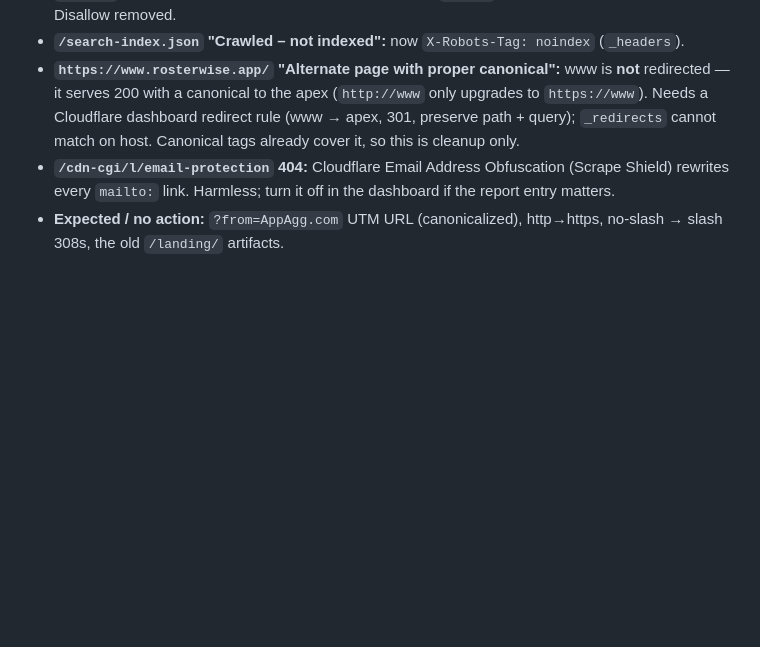
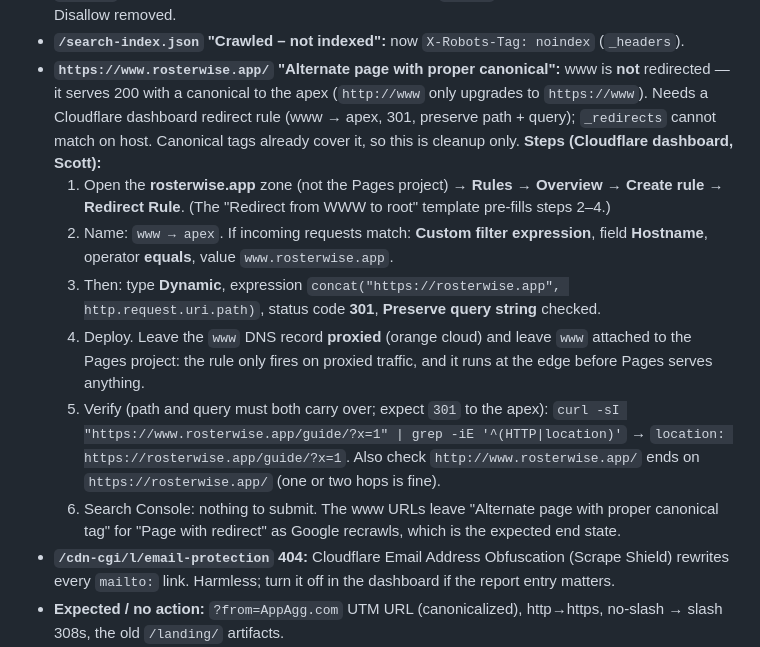
Before and after one commit to GrobeGames/rosterwise.app, a Markdown page: STATUS.md, the part around the change. Drawn GitHub-style; blank space fills up the shorter version.

Commit message:
docs(status): add the Cloudflare www-to-apex redirect steps
www.rosterwise.app still serves 200 with a canonical to the apex. Record
the dashboard Redirect Rule (hostname equals www, dynamic 301 to
https://rosterwise.app + path, query preserved) and how to verify it.

Co-Authored-By: Claude Opus 5.5 <noreply@anthropic.com>

```diff
--- a/STATUS.md
+++ b/STATUS.md
@@ -76,6 +76,27 @@ file as work lands.
   (`http://www` only upgrades to `https://www`). Needs a Cloudflare dashboard
   redirect rule (www → apex, 301, preserve path + query); `_redirects` cannot
   match on host. Canonical tags already cover it, so this is cleanup only.
+  **Steps (Cloudflare dashboard, Scott):**
+  1. Open the **rosterwise.app** zone (not the Pages project) → **Rules** →
+     **Overview** → **Create rule** → **Redirect Rule**. (The "Redirect from
+     WWW to root" template pre-fills steps 2–4.)
+  2. Name: `www → apex`. If incoming requests match: **Custom filter
+     expression**, field **Hostname**, operator **equals**, value
+     `www.rosterwise.app`.
+  3. Then: type **Dynamic**, expression
+     `concat("https://rosterwise.app", http.request.uri.path)`, status code
+     **301**, **Preserve query string** checked.
+  4. Deploy. Leave the `www` DNS record **proxied** (orange cloud) and leave
+     `www` attached to the Pages project: the rule only fires on proxied
+     traffic, and it runs at the edge before Pages serves anything.
+  5. Verify (path and query must both carry over; expect `301` to the apex):
+     `curl -sI "https://www.rosterwise.app/guide/?x=1" | grep -iE '^(HTTP|location)'`
+     → `location: https://rosterwise.app/guide/?x=1`. Also check
+     `http://www.rosterwise.app/` ends on `https://rosterwise.app/` (one or two
+     hops is fine).
+  6. Search Console: nothing to submit. The www URLs leave "Alternate page
+     with proper canonical tag" for "Page with redirect" as Google recrawls,
+     which is the expected end state.
 - **`/cdn-cgi/l/email-protection` 404:** Cloudflare Email Address
   Obfuscation (Scrape Shield) rewrites every `mailto:` link. Harmless; turn it
   off in the dashboard if the report entry matters.
```
